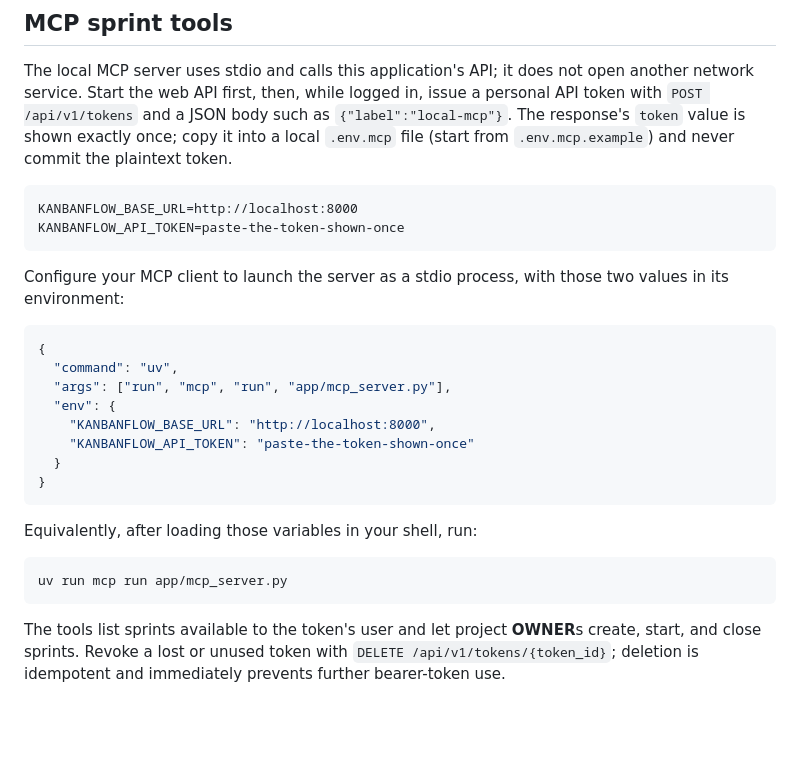
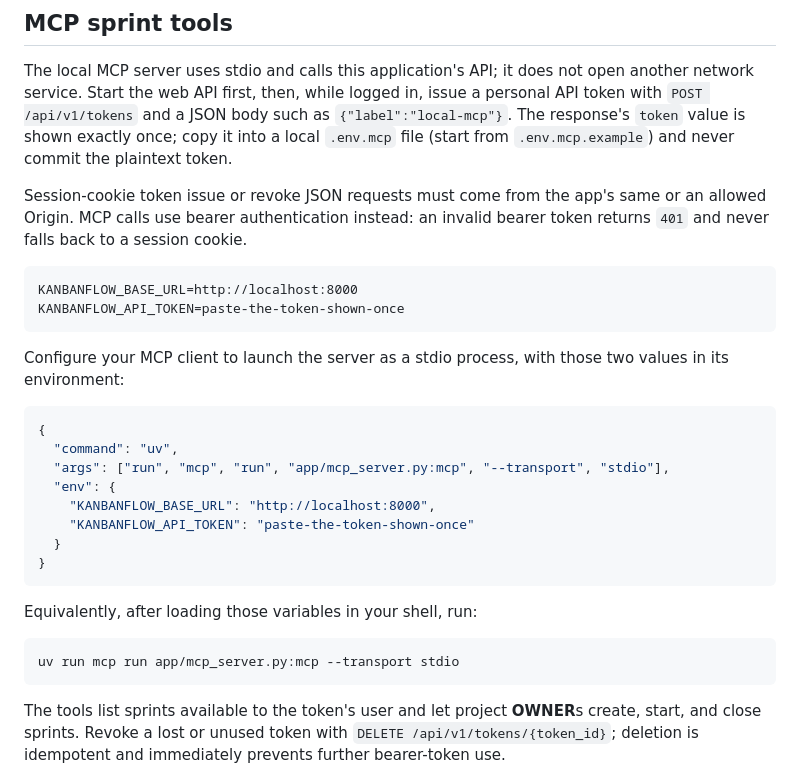
Before and after one commit to Yoondoyoung/kanbanflow, a Markdown page: README.md, the part around the change. GitHub-like rendering; blank space fills up the shorter version.

Commit message:
docs: correct MCP stdio command

````diff
--- a/README.md
+++ b/README.md
@@ -113,6 +113,10 @@ issue a personal API token with `POST /api/v1/tokens` and a JSON body such as
 copy it into a local `.env.mcp` file (start from `.env.mcp.example`) and never
 commit the plaintext token.
 
+Session-cookie token issue or revoke JSON requests must come from the app's
+same or an allowed Origin. MCP calls use bearer authentication instead: an
+invalid bearer token returns `401` and never falls back to a session cookie.
+
 ```dotenv
 KANBANFLOW_BASE_URL=http://localhost:8000
 KANBANFLOW_API_TOKEN=paste-the-token-shown-once
@@ -124,7 +128,7 @@ two values in its environment:
 ```json
 {
   "command": "uv",
-  "args": ["run", "mcp", "run", "app/mcp_server.py"],
+  "args": ["run", "mcp", "run", "app/mcp_server.py:mcp", "--transport", "stdio"],
   "env": {
     "KANBANFLOW_BASE_URL": "http://localhost:8000",
     "KANBANFLOW_API_TOKEN": "paste-the-token-shown-once"
@@ -135,7 +139,7 @@ two values in its environment:
 Equivalently, after loading those variables in your shell, run:
 
 ```bash
-uv run mcp run app/mcp_server.py
+uv run mcp run app/mcp_server.py:mcp --transport stdio
 ```
 
 The tools list sprints available to the token's user and let project **OWNER**s
````
